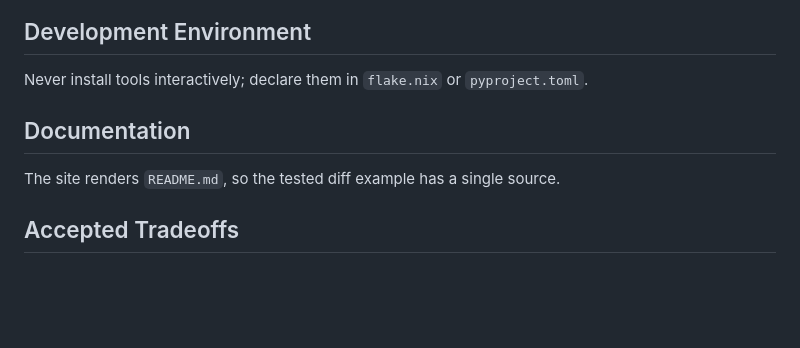
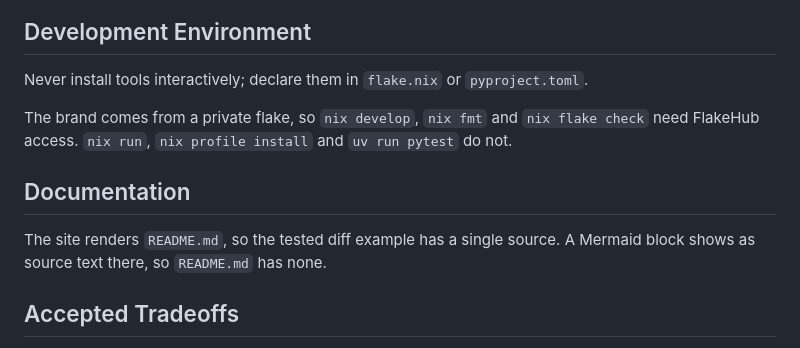
Before and after one commit to dataheld/knxray, a Markdown page: SPEC.md, the part around the change. Rendered like a GitHub page; blank space fills up the shorter version.

Commit message:
record the brand access and mermaid constraints [skip ci]
Co-Authored-By: Claude Opus 5.5 <noreply@anthropic.com>

```diff
--- a/SPEC.md
+++ b/SPEC.md
@@ -67,9 +67,13 @@ JSON output must be reproducible across ETS saves that make no logical change:
 
 Never install tools interactively; declare them in `flake.nix` or `pyproject.toml`.
 
+The brand comes from a private flake, so `nix develop`, `nix fmt` and `nix flake check` need FlakeHub access.
+`nix run`, `nix profile install` and `uv run pytest` do not.
+
 ## Documentation
 
 The site renders `README.md`, so the tested diff example has a single source.
+A Mermaid block shows as source text there, so `README.md` has none.
 
 ## Accepted Tradeoffs
 
```
